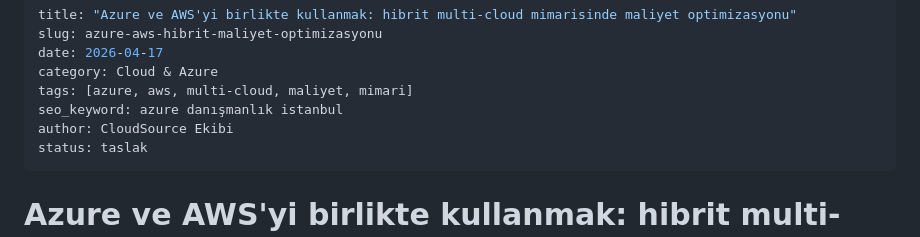
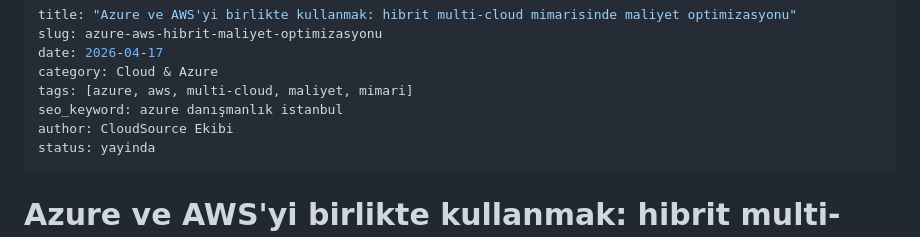
Before and after one commit to Alptekingk/getcloudsource, a Markdown page: blog/yayinlandi/2026-04-17-azure-aws-hibrit-maliyet.md, the part around the change. Drawn GitHub-style.

Commit message:
Yayinlandi: 2026-04-17-azure-aws-hibrit-maliyet

```diff
--- a/blog/taslaklar/2026-04-17-azure-aws-hibrit-maliyet.md
+++ b/blog/yayinlandi/2026-04-17-azure-aws-hibrit-maliyet.md
@@ -6,7 +6,7 @@ category: Cloud & Azure
 tags: [azure, aws, multi-cloud, maliyet, mimari]
 seo_keyword: azure danışmanlık istanbul
 author: CloudSource Ekibi
-status: taslak
+status: yayinda
 ---
 
 # Azure ve AWS'yi birlikte kullanmak: hibrit multi-cloud mimarisinde maliyet optimizasyonu
```
